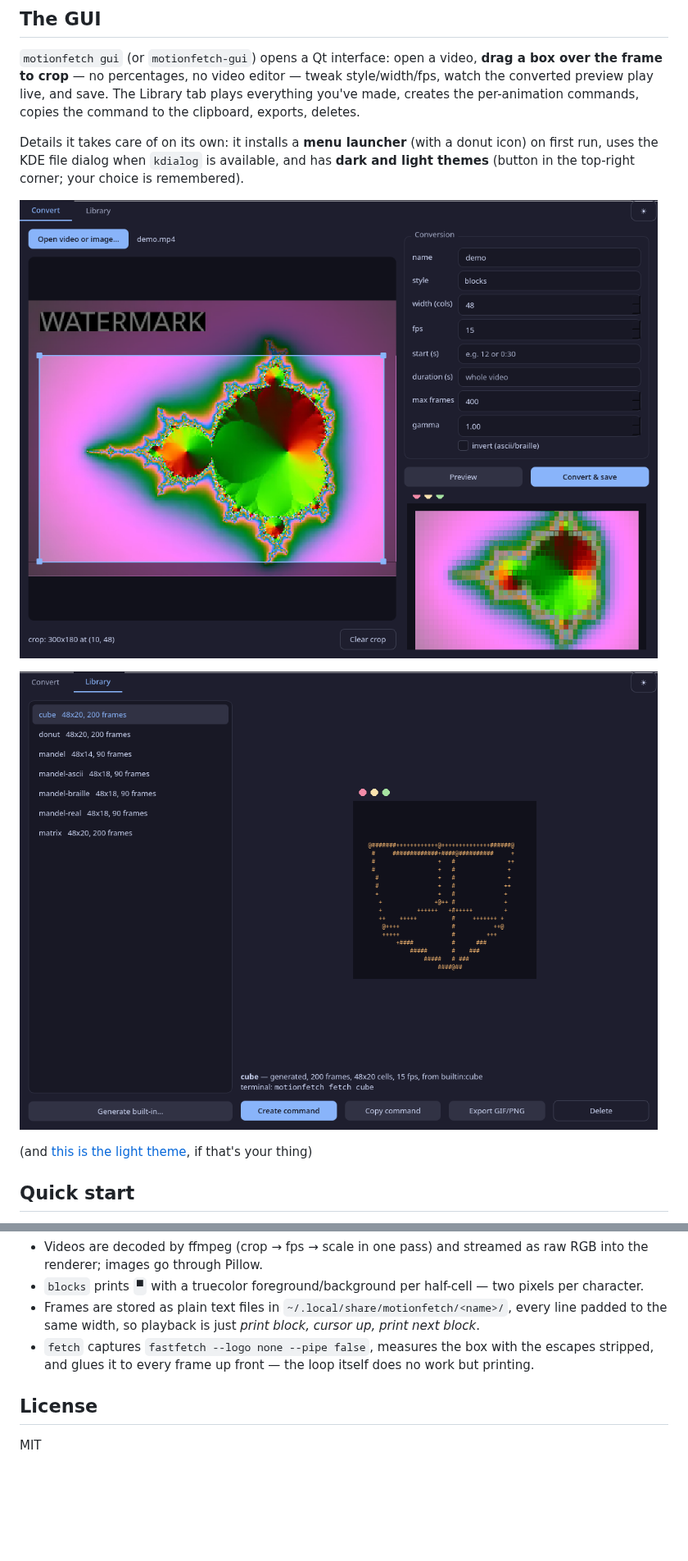
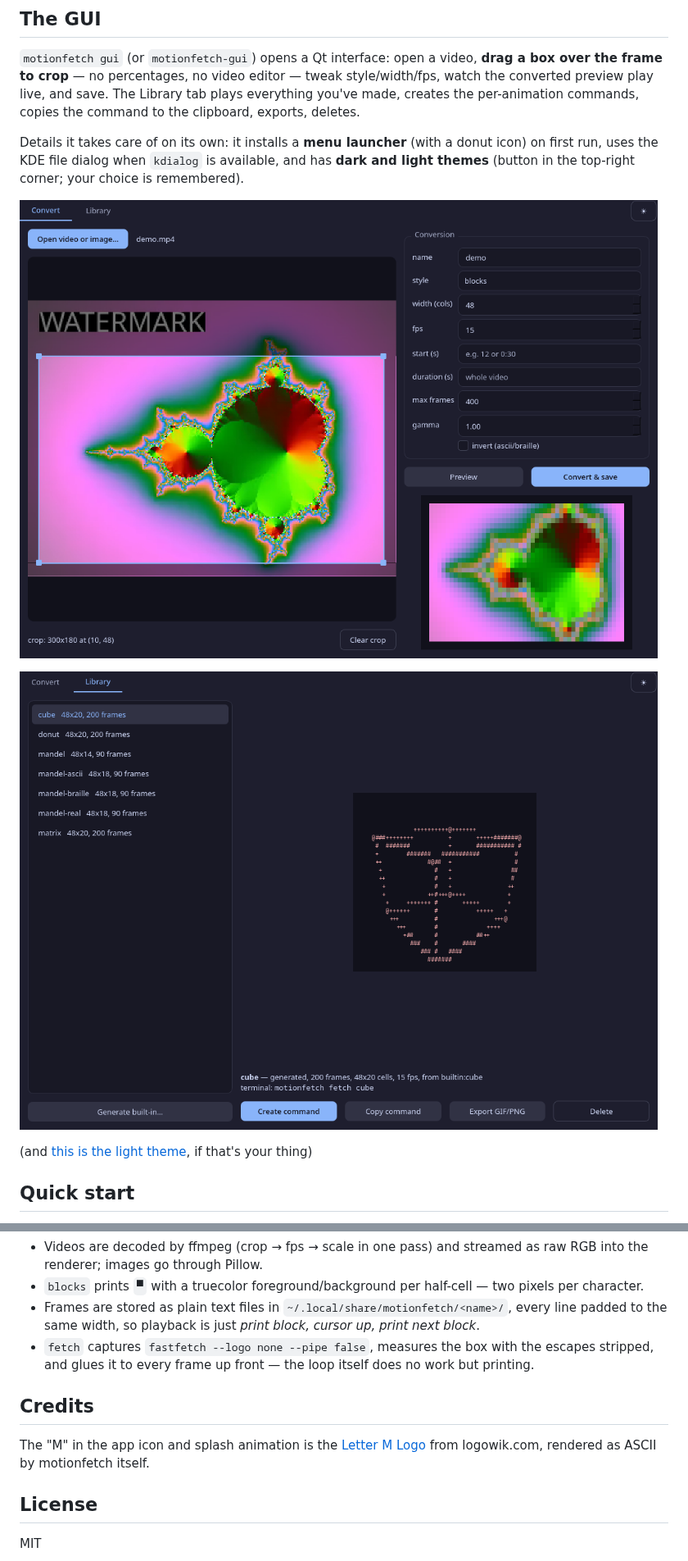
Before and after one commit to 0980491/motionfetch, a Markdown page: README.md, 2 parts joined by grey strips. Shown at 82% size. Drawn GitHub-style; pictures changed too: screenshots/shot-convert.png, screenshots/shot-library.png; blank space fills up the shorter version.

```diff
--- a/README.md
+++ b/README.md
@@ -168,6 +168,12 @@ motionfetch export donut hero.gif --fetch    # composed beside fastfetch
   the escapes stripped, and glues it to every frame up front — the loop itself
   does no work but printing.
 
+## Credits
+
+The "M" in the app icon and splash animation is the
+[Letter M Logo](https://logowik.com/letter-m-logo-vector-30824.html) from
+logowik.com, rendered as ASCII by motionfetch itself.
+
 ## License
 
 MIT
```
Also changed, not shown: screenshots/shot-intro.png (added), screenshots/shot-light.png, 4 other files.
